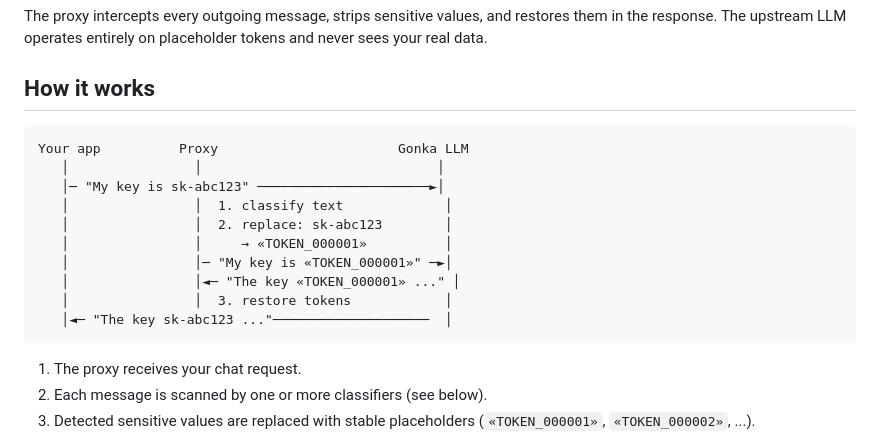
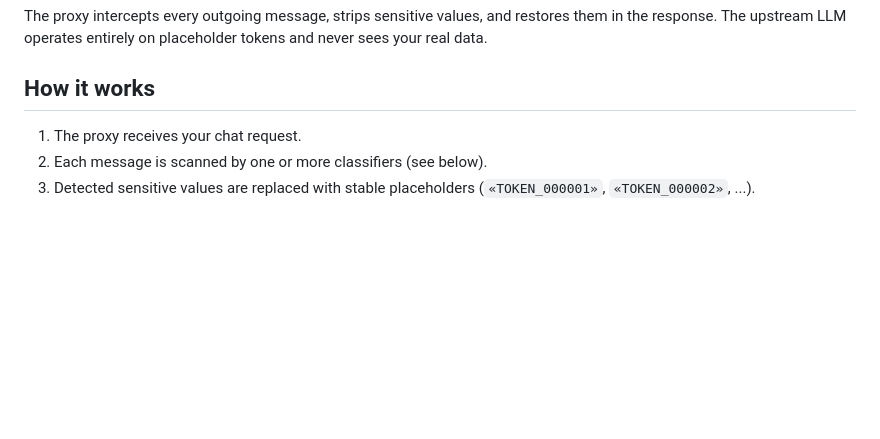
Before and after one commit to gonkalabs/opengnk, a Markdown page: docs/sanitization.md, the part around the change. GitHub-like rendering; blank space fills up the shorter version.

````diff
--- a/docs/sanitization.md
+++ b/docs/sanitization.md
@@ -3,19 +3,6 @@
 The proxy intercepts every outgoing message, strips sensitive values, and restores them in the response. The upstream LLM operates entirely on placeholder tokens and never sees your real data.
 
 ## How it works
-
-```
-Your app          Proxy                       Gonka LLM
-   │                │                              │
-   │─ "My key is sk-abc123" ──────────────────────►│
-   │                │  1. classify text             │
-   │                │  2. replace: sk-abc123        │
-   │                │     → «TOKEN_000001»          │
-   │                │─ "My key is «TOKEN_000001»" ─►│
-   │                │◄─ "The key «TOKEN_000001» ..." │
-   │                │  3. restore tokens            │
-   │◄─ "The key sk-abc123 ..."────────────────────  │
-```
 
 1. The proxy receives your chat request.
 2. Each message is scanned by one or more classifiers (see below).
````
